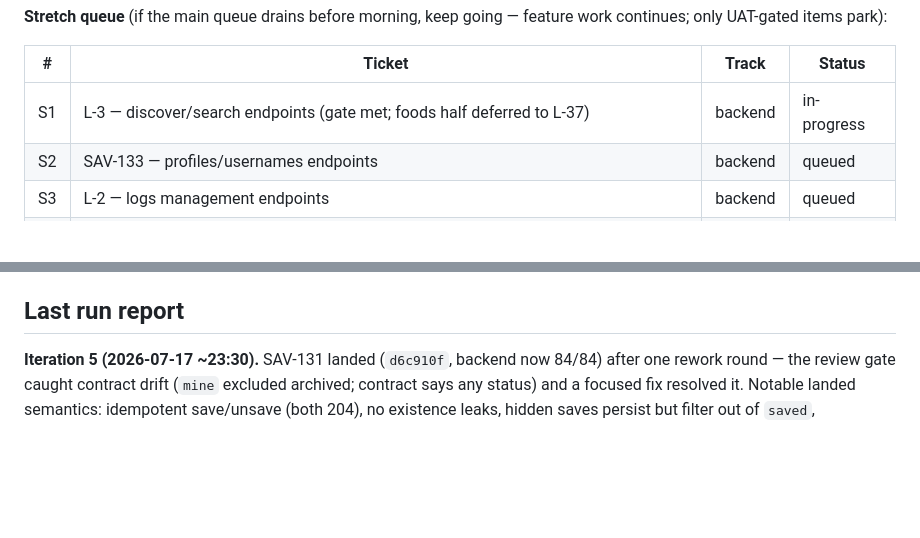
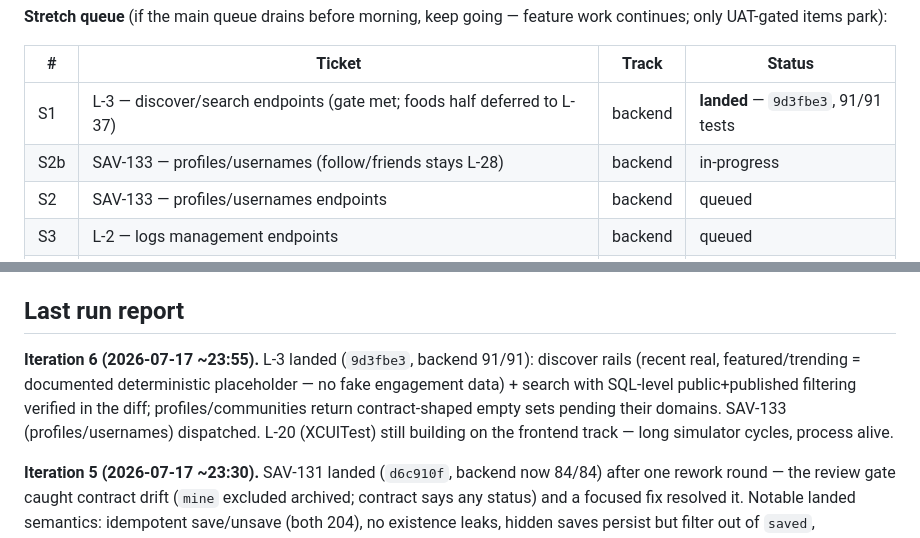
Before and after one commit to dylanreedx/savoro, a Markdown page: docs/STATUS.md, 2 parts joined by grey strips. Rendered like a GitHub page; blank space fills up the shorter version.

Commit message:
docs: loop status update (L-3 landed, SAV-133 dispatched)

```diff
--- a/docs/STATUS.md
+++ b/docs/STATUS.md
@@ -56,7 +56,8 @@ work continues; only UAT-gated items park):
 
 | # | Ticket | Track | Status |
 |---|---|---|---|
-| S1 | L-3 — discover/search endpoints (gate met; foods half deferred to L-37) | backend | in-progress |
+| S1 | L-3 — discover/search endpoints (gate met; foods half deferred to L-37) | backend | **landed** — `9d3fbe3`, 91/91 tests |
+| S2b | SAV-133 — profiles/usernames (follow/friends stays L-28) | backend | in-progress |
 | S2 | SAV-133 — profiles/usernames endpoints | backend | queued |
 | S3 | L-2 — logs management endpoints | backend | queued |
 | S4 | SAV-72 — editor save/publish UX (mock-first) | frontend | queued |
@@ -107,6 +108,14 @@ L-19 (reconcile stale planning docs), L-11 (dedupe prototype bundles — exact d
 
 ## Last run report
 
+**Iteration 6 (2026-07-17 ~23:55).** L-3 landed (`9d3fbe3`, backend 91/91):
+discover rails (recent real, featured/trending = documented deterministic
+placeholder — no fake engagement data) + search with SQL-level
+public+published filtering verified in the diff; profiles/communities return
+contract-shaped empty sets pending their domains. SAV-133 (profiles/usernames)
+dispatched. L-20 (XCUITest) still building on the frontend track — long
+simulator cycles, process alive.
+
 **Iteration 5 (2026-07-17 ~23:30).** SAV-131 landed (`d6c910f`, backend now
 84/84) after one rework round — the review gate caught contract drift (`mine`
 excluded archived; contract says any status) and a focused fix resolved it.
```
